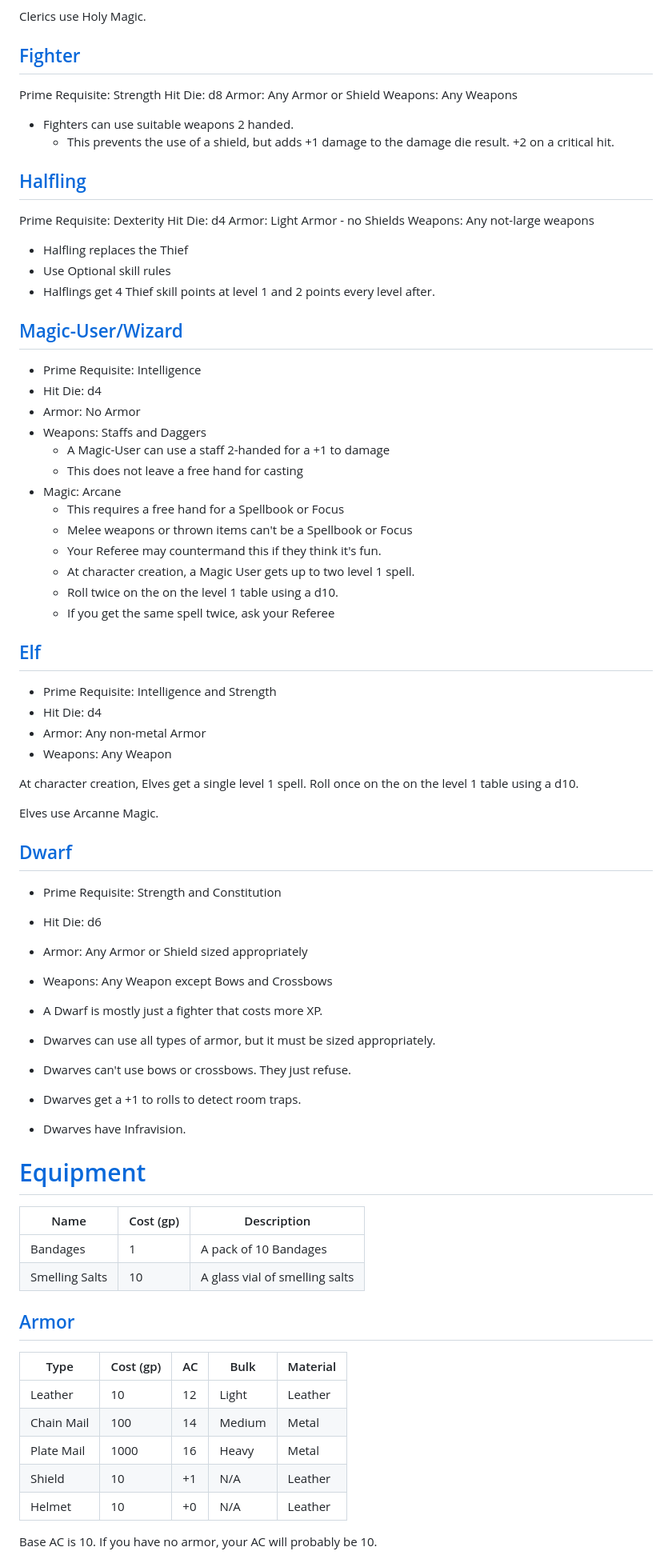
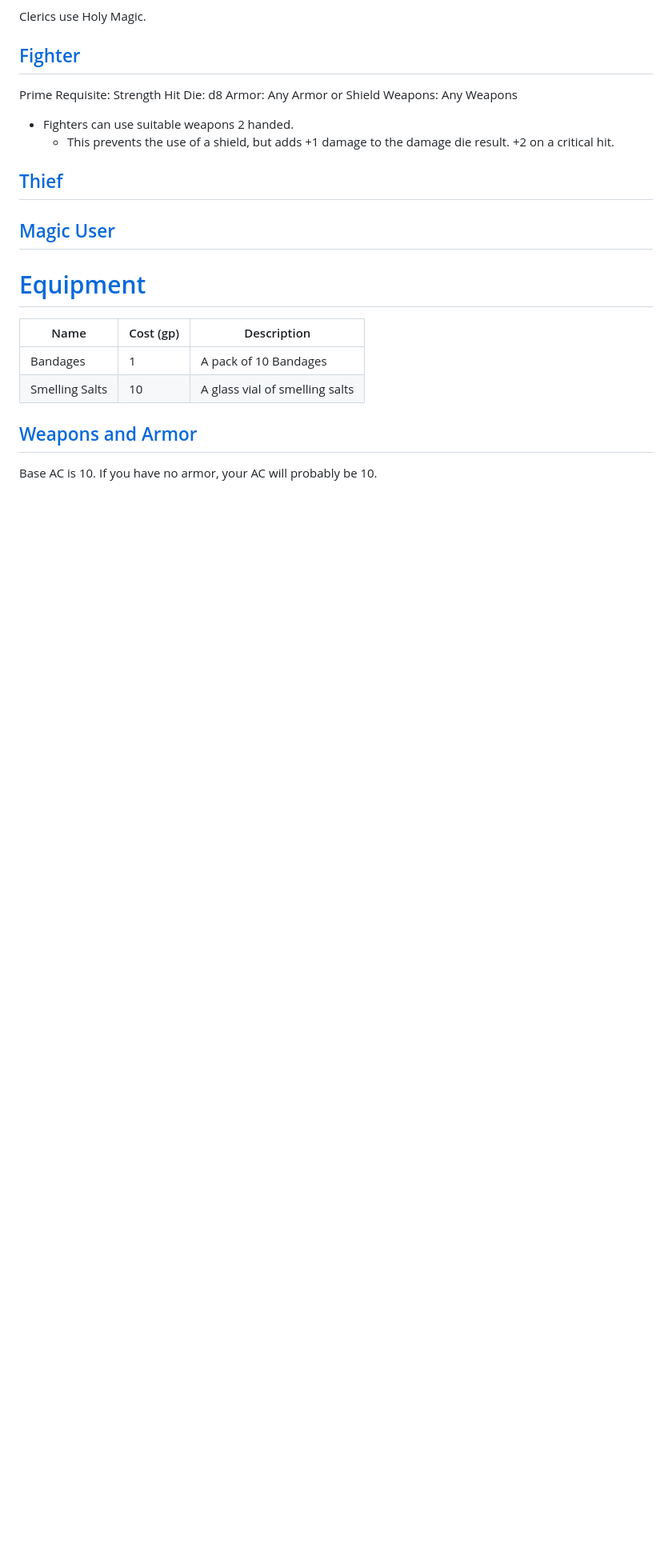
Before and after one commit to bmfrosty/SimpleBX, a Markdown page: README.md, the part around one of its changes. Shown at 80% size. GitHub-like rendering; blank space fills up the shorter version.

```diff
--- a/README.md
+++ b/README.md
@@ -47,52 +68,9 @@ Weapons: Any Weapons
 * Fighters can use suitable weapons 2 handed.
     * This prevents the use of a shield, but adds +1 damage to the damage die result.  +2 on a critical hit.
 
-## [Halfling](https://www.dolmenwood.necroticgnome.com/rules/doku.php?id=thief)
-Prime Requisite: Dexterity
-Hit Die: d4
-Armor: Light Armor - no Shields
-Weapons: Any not-large weapons
+## [Thief](https://www.dolmenwood.necroticgnome.com/rules/doku.php?id=thief)
 
- * Halfling replaces the Thief
- * Use Optional skill rules
- * Halflings get 4 Thief skill points at level 1 and 2 points every level after.
-
-## [Magic-User/Wizard](https://www.dolmenwood.necroticgnome.com/rules/doku.php?id=magician)
-* Prime Requisite: Intelligence
-* Hit Die: d4
-* Armor: No Armor
-* Weapons: Staffs and Daggers
-    * A Magic-User can use a staff 2-handed for a +1 to damage
-    * This does not leave a free hand for casting
-* Magic: Arcane
-    * This requires a free hand for a Spellbook or Focus
-    * Melee weapons or thrown items can't be a Spellbook or Focus
-    * Your Referee may countermand this if they think it's fun.
-    * At character creation, a Magic User gets up to two level 1 spell.
-    * Roll twice on the on the level 1 table using a d10.
-    * If you get the same spell twice, ask your Referee
-
-## [Elf]()
-* Prime Requisite: Intelligence and Strength
-* Hit Die: d4
-* Armor: Any non-metal Armor
-* Weapons: Any Weapon
-
-At character creation, Elves get a single level 1 spell.  Roll once on the on the level 1 table using a d10.
-
-Elves use Arcanne Magic.
-
-## [Dwarf]()
-* Prime Requisite: Strength and Constitution
-* Hit Die: d6
-* Armor: Any Armor or Shield sized appropriately
-* Weapons: Any Weapon except Bows and Crossbows
-
-* A Dwarf is mostly just a fighter that costs more XP.
-* Dwarves can use all types of armor, but it must be sized appropriately.
-* Dwarves can't use bows or crossbows.  They just refuse.
-* Dwarves get a +1 to rolls to detect room traps.
-* Dwarves have Infravision.
+## [Magic User]()
 
 # [Equipment](https://www.dolmenwood.necroticgnome.com/rules/doku.php?id=adventuring_gear)
 
@@ -101,15 +79,7 @@ Elves use Arcanne Magic.
 | Bandages | 1 | A pack of 10 Bandages |
 | Smelling Salts | 10 | A glass vial of smelling salts |
 
-## [Armor](https://oldschoolessentials.necroticgnome.com/srd/index.php/Weapons_And_Armour)
-
-| Type       | Cost (gp) | AC | Bulk   | Material |
-|------------|------|----|--------|----------|
-| Leather    | 10   | 12 | Light  | Leather  |
-| Chain Mail | 100  | 14 | Medium | Metal    |
-| Plate Mail | 1000 | 16 | Heavy  | Metal    |
-| Shield     | 10   | +1 | N/A    | Leather  |
-| Helmet     | 10   | +0 | N/A    | Leather  |
+## [Weapons and Armor](https://oldschoolessentials.necroticgnome.com/srd/index.php/Weapons_And_Armour)
 
 Base AC is 10.  If you have no armor, your AC will probably be 10.
 
```
Also changed, not shown: other parts of README.md (+80 -28 lines).
